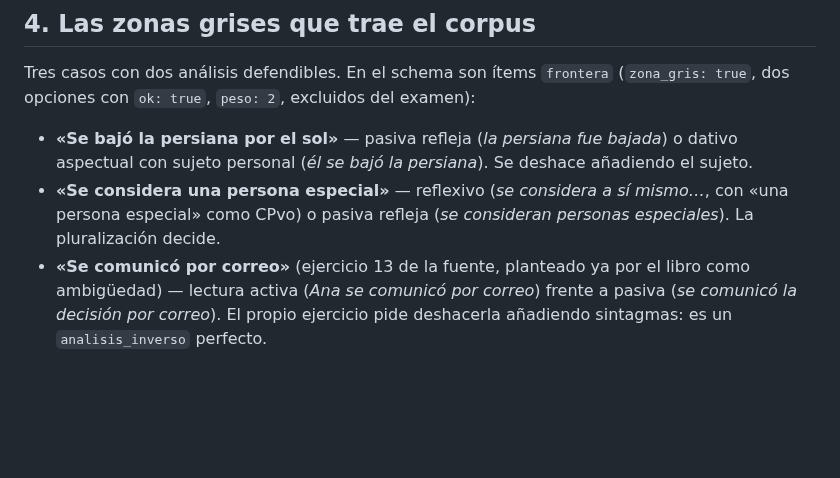
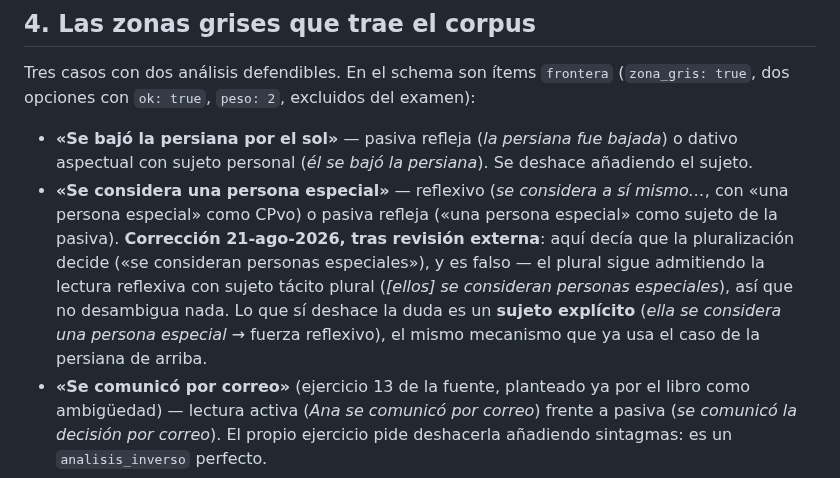
Before and after one commit to josele-duplex/Taller-de-sintaxis-compuestas-, a Markdown page: docs/Cascada_Valores_del_SE_Laboratorio.md, the part around the change. Rendered like a GitHub page; blank space fills up the shorter version.

Commit message:
fix(laboratorio): corrige la zona gris de "considera" en la cascada de "se"
Revision externa detecto que SS4 afirmaba que la pluralizacion decide
entre reflexivo y pasiva refleja en "Se considera una persona especial"
- es falso: "se consideran personas especiales" sigue admitiendo la
lectura reflexiva con sujeto tacito plural, asi que no desambigua nada.

Corregido el documento (lo que de verdad deshace la duda es un sujeto
explicito, mismo mecanismo que ya usaba el caso de la persiana) y el
item frontera de LB_0185 en banco_export/Laboratorio_Banco_avanzado_lote1.tsv
(sin commit, gitignored): variante pasa de la pluralizacion a "Ella se
considera..."; opciones y explicacion reescritas.

Otros dos fallos de la misma revision, tambien corregidos en el TSV:
- LB_0184: un asterisco falso en "*Ha despertado dos veces", que SI es
  gramatical (el asterisco de esta app significa "no existe").
- LB_0186: el par minimo pluralizaba "se valora A los estudiantes"
  quitando la "a" por el camino, lo que la convierte en una oracion
  distinta y grammatical - contradecia al propio juicio del reto
  (causa impersonal_pluralizada). Corregido para pluralizar sin tocar
  la preposicion.

Revalidado (0 errores, mismos avisos previos) y rejugado entero en el
navegador: 4 retos, 20 items, 100% de acierto, 0 errores de consola.

```diff
--- a/docs/Cascada_Valores_del_SE_Laboratorio.md
+++ b/docs/Cascada_Valores_del_SE_Laboratorio.md
@@ -109,7 +109,7 @@ Las catorce oraciones del **ejercicio 5** de la fuente A2 pasadas por la cascada
 Tres casos con dos análisis defendibles. En el schema son ítems `frontera` (`zona_gris: true`, dos opciones con `ok: true`, `peso: 2`, excluidos del examen):
 
 - **«Se bajó la persiana por el sol»** — pasiva refleja (*la persiana fue bajada*) o dativo aspectual con sujeto personal (*él se bajó la persiana*). Se deshace añadiendo el sujeto.
-- **«Se considera una persona especial»** — reflexivo (*se considera a sí mismo…*, con «una persona especial» como CPvo) o pasiva refleja (*se consideran personas especiales*). La pluralización decide.
+- **«Se considera una persona especial»** — reflexivo (*se considera a sí mismo…*, con «una persona especial» como CPvo) o pasiva refleja («una persona especial» como sujeto de la pasiva). **Corrección 21-ago-2026, tras revisión externa**: aquí decía que la pluralización decide («se consideran personas especiales»), y es falso — el plural sigue admitiendo la lectura reflexiva con sujeto tácito plural (*[ellos] se consideran personas especiales*), así que no desambigua nada. Lo que sí deshace la duda es un **sujeto explícito** (*ella se considera una persona especial* → fuerza reflexivo), el mismo mecanismo que ya usa el caso de la persiana de arriba.
 - **«Se comunicó por correo»** (ejercicio 13 de la fuente, planteado ya por el libro como ambigüedad) — lectura activa (*Ana se comunicó por correo*) frente a pasiva (*se comunicó la decisión por correo*). El propio ejercicio pide deshacerla añadiendo sintagmas: es un `analisis_inverso` perfecto.
 
 Los **ejercicios 11 y 12** son pares mínimos ya construidos para la frontera A1, y entran tal cual como ítems `par_minimo`: *Se entregó a tiempo* / *Se llegó a tiempo* · *Se entrará a las 9* / *Se terminará a las 9* · *Se trabajó poco el problema* / *Se trabajó poco en el problema* · *Se valora a los estudiantes* / *Se valora el estudio*.
```
